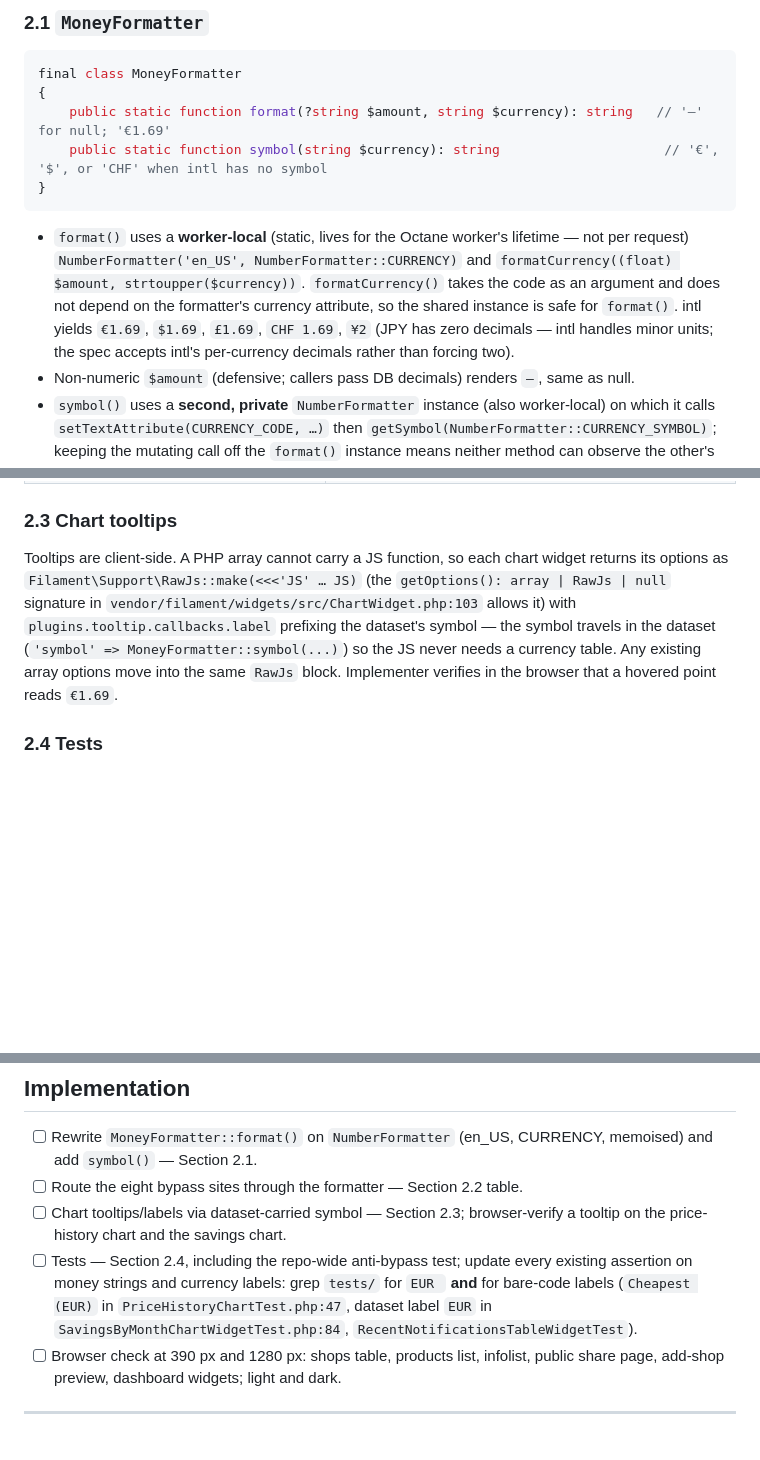
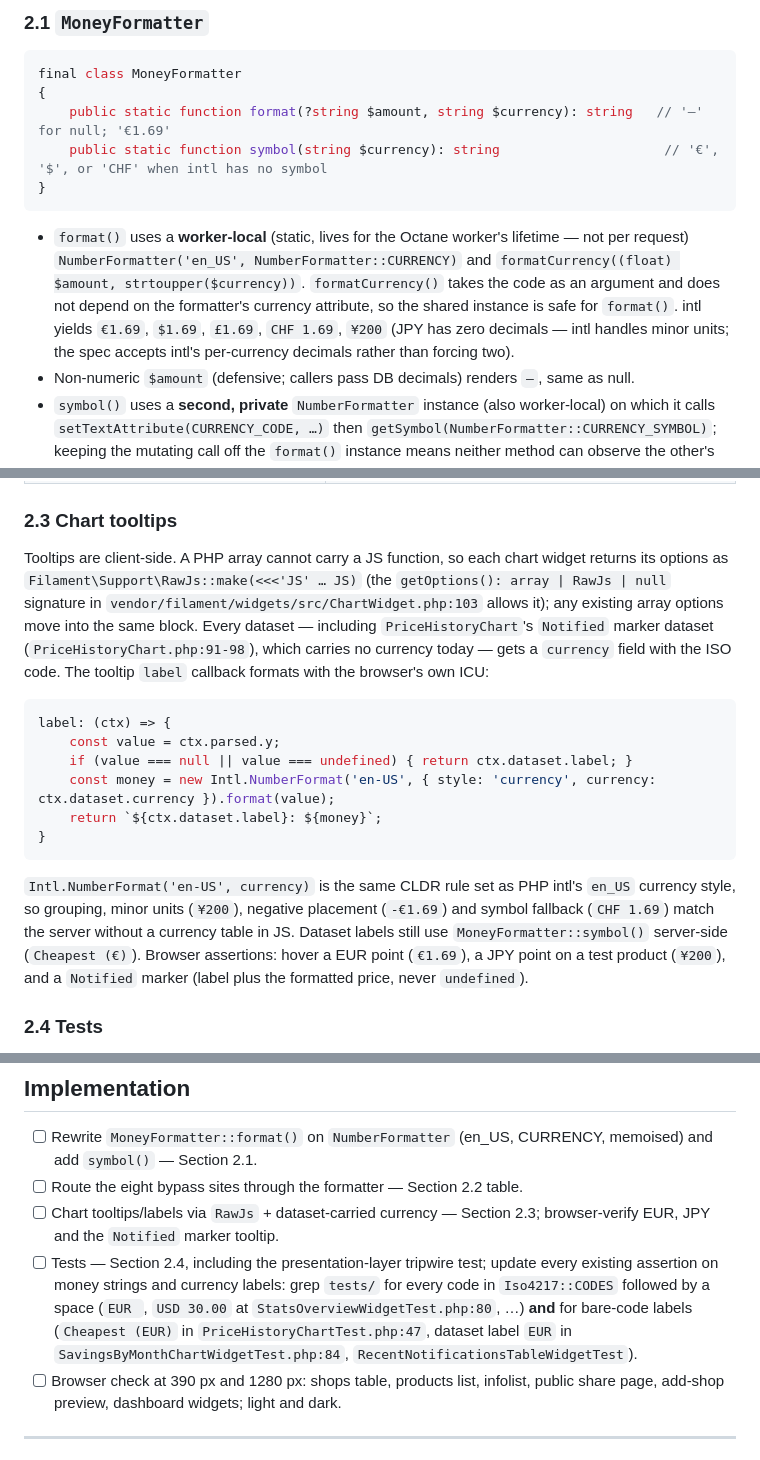
Before and after one commit to SanderMuller/dipcatch, a Markdown page: specs/money-format.md, 3 parts joined by grey strips. GitHub-like rendering; blank space fills up the shorter version.

Commit message:
docs: specs — codex round 2 (Intl.NumberFormat tooltips, narrowed tripwire test, full test surface list, informative mock label)
Co-Authored-By: Claude Fable 5 <noreply@anthropic.com>

````diff
--- a/specs/money-format.md
+++ b/specs/money-format.md
@@ -45,7 +45,7 @@ final class MoneyFormatter
 }
 ```
 
-- `format()` uses a **worker-local** (static, lives for the Octane worker's lifetime — not per request) `NumberFormatter('en_US', NumberFormatter::CURRENCY)` and `formatCurrency((float) $amount, strtoupper($currency))`. `formatCurrency()` takes the code as an argument and does not depend on the formatter's currency attribute, so the shared instance is safe for `format()`. intl yields `€1.69`, `$1.69`, `£1.69`, `CHF 1.69`, `¥2` (JPY has zero decimals — intl handles minor units; the spec accepts intl's per-currency decimals rather than forcing two).
+- `format()` uses a **worker-local** (static, lives for the Octane worker's lifetime — not per request) `NumberFormatter('en_US', NumberFormatter::CURRENCY)` and `formatCurrency((float) $amount, strtoupper($currency))`. `formatCurrency()` takes the code as an argument and does not depend on the formatter's currency attribute, so the shared instance is safe for `format()`. intl yields `€1.69`, `$1.69`, `£1.69`, `CHF 1.69`, `¥200` (JPY has zero decimals — intl handles minor units; the spec accepts intl's per-currency decimals rather than forcing two).
 - Non-numeric `$amount` (defensive; callers pass DB decimals) renders `—`, same as null.
 - `symbol()` uses a **second, private** `NumberFormatter` instance (also worker-local) on which it calls `setTextAttribute(CURRENCY_CODE, …)` then `getSymbol(NumberFormatter::CURRENCY_SYMBOL)`; keeping the mutating call off the `format()` instance means neither method can observe the other's state. Verified locally: `EUR → €`, `CHF → CHF`. If intl reports an error (`getErrorCode() !== U_ZERO_ERROR`) after either call, the method falls back to the upper-cased code (`symbol()`) or `code + ' ' + number_format(…, 2, '.', ',')` (`format()`), so a broken ICU can never blank a price.
 - Under Octane both statics persist across requests; nothing request-specific is stored in them (locale is fixed `en_US`, currency is passed per call), so the persistence is harmless. The unit test alternates `symbol('EUR') → format('1.69','USD') → symbol('CHF') → format('200','JPY')` and asserts each result in sequence.
@@ -65,7 +65,18 @@ final class MoneyFormatter
 
 ### 2.3 Chart tooltips
 
-Tooltips are client-side. A PHP array cannot carry a JS function, so each chart widget returns its options as `Filament\Support\RawJs::make(<<<'JS' … JS)` (the `getOptions(): array | RawJs | null` signature in `vendor/filament/widgets/src/ChartWidget.php:103` allows it) with `plugins.tooltip.callbacks.label` prefixing the dataset's symbol — the symbol travels in the dataset (`'symbol' => MoneyFormatter::symbol(...)`) so the JS never needs a currency table. Any existing array options move into the same `RawJs` block. Implementer verifies in the browser that a hovered point reads `€1.69`.
+Tooltips are client-side. A PHP array cannot carry a JS function, so each chart widget returns its options as `Filament\Support\RawJs::make(<<<'JS' … JS)` (the `getOptions(): array | RawJs | null` signature in `vendor/filament/widgets/src/ChartWidget.php:103` allows it); any existing array options move into the same block. Every dataset — including `PriceHistoryChart`'s `Notified` marker dataset (`PriceHistoryChart.php:91-98`), which carries no currency today — gets a `currency` field with the ISO code. The tooltip `label` callback formats with the browser's own ICU:
+
+```js
+label: (ctx) => {
+    const value = ctx.parsed.y;
+    if (value === null || value === undefined) { return ctx.dataset.label; }
+    const money = new Intl.NumberFormat('en-US', { style: 'currency', currency: ctx.dataset.currency }).format(value);
+    return `${ctx.dataset.label}: ${money}`;
+}
+```
+
+`Intl.NumberFormat('en-US', currency)` is the same CLDR rule set as PHP intl's `en_US` currency style, so grouping, minor units (`¥200`), negative placement (`-€1.69`) and symbol fallback (`CHF 1.69`) match the server without a currency table in JS. Dataset labels still use `MoneyFormatter::symbol()` server-side (`Cheapest (€)`). Browser assertions: hover a EUR point (`€1.69`), a JPY point on a test product (`¥200`), and a `Notified` marker (label plus the formatted price, never `undefined`).
 
 ### 2.4 Tests
 
@@ -94,8 +105,8 @@ Symbol-first amounts are narrower than `EUR 1.69`, so no layout risk; the implem
 
 - [ ] Rewrite `MoneyFormatter::format()` on `NumberFormatter` (en_US, CURRENCY, memoised) and add `symbol()` — Section 2.1.
 - [ ] Route the eight bypass sites through the formatter — Section 2.2 table.
-- [ ] Chart tooltips/labels via dataset-carried symbol — Section 2.3; browser-verify a tooltip on the price-history chart and the savings chart.
-- [ ] Tests — Section 2.4, including the repo-wide anti-bypass test; update every existing assertion on money strings and currency labels: grep `tests/` for `EUR ` **and** for bare-code labels (`Cheapest (EUR)` in `PriceHistoryChartTest.php:47`, dataset label `EUR` in `SavingsByMonthChartWidgetTest.php:84`, `RecentNotificationsTableWidgetTest`).
+- [ ] Chart tooltips/labels via `RawJs` + dataset-carried currency — Section 2.3; browser-verify EUR, JPY and the `Notified` marker tooltip.
+- [ ] Tests — Section 2.4, including the presentation-layer tripwire test; update every existing assertion on money strings and currency labels: grep `tests/` for every code in `Iso4217::CODES` followed by a space (`EUR `, `USD 30.00` at `StatsOverviewWidgetTest.php:80`, …) **and** for bare-code labels (`Cheapest (EUR)` in `PriceHistoryChartTest.php:47`, dataset label `EUR` in `SavingsByMonthChartWidgetTest.php:84`, `RecentNotificationsTableWidgetTest`).
 - [ ] Browser check at 390 px and 1280 px: shops table, products list, infolist, public share page, add-shop preview, dashboard widgets; light and dark.
 
 ---
````
Also changed, not shown: other parts of specs/money-format.md (+1 -1 lines), specs/homepage-relaunch.md (+3 -3 lines).
